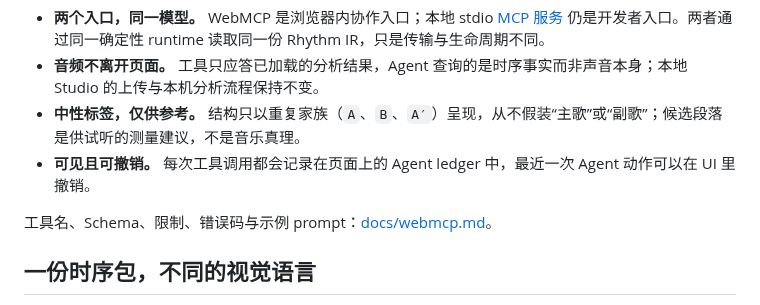
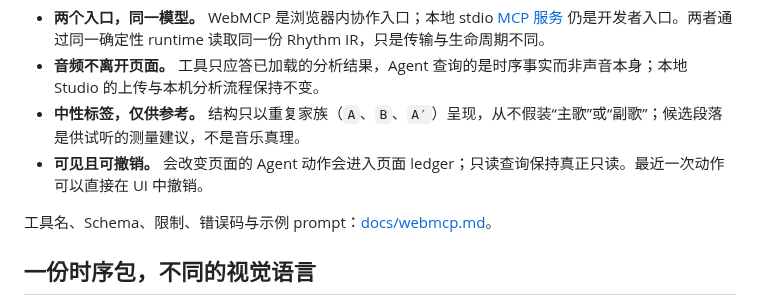
Before and after one commit to chosuicide/beatscope, a Markdown page: README.zh-CN.md, the part around one of its changes. Rendered like a GitHub page.

```diff
--- a/README.zh-CN.md
+++ b/README.zh-CN.md
@@ -51,7 +53,7 @@ python tests/browser/webmcp_demo_server.py --port 8770 --directory build/webmcp-
 - **两个入口，同一模型。** WebMCP 是浏览器内协作入口；本地 stdio [MCP 服务](docs/mcp.md) 仍是开发者入口。两者通过同一确定性 runtime 读取同一份 Rhythm IR，只是传输与生命周期不同。
 - **音频不离开页面。** 工具只应答已加载的分析结果，Agent 查询的是时序事实而非声音本身；本地 Studio 的上传与本机分析流程保持不变。
 - **中性标签，仅供参考。** 结构只以重复家族（`A`、`B`、`A′`）呈现，从不假装“主歌”或“副歌”；候选段落是供试听的测量建议，不是音乐真理。
-- **可见且可撤销。** 每次工具调用都会记录在页面上的 Agent ledger 中，最近一次 Agent 动作可以在 UI 里撤销。
+- **可见且可撤销。** 会改变页面的 Agent 动作会进入页面 ledger；只读查询保持真正只读。最近一次动作可以直接在 UI 中撤销。
 
 工具名、Schema、限制、错误码与示例 prompt：[docs/webmcp.md](docs/webmcp.md)。
 
```
Also changed, not shown: other parts of README.zh-CN.md (+2 -0 lines), README.md (+3 -1 lines), docs/demo/webmcp-director.png (added), 2 other files.
